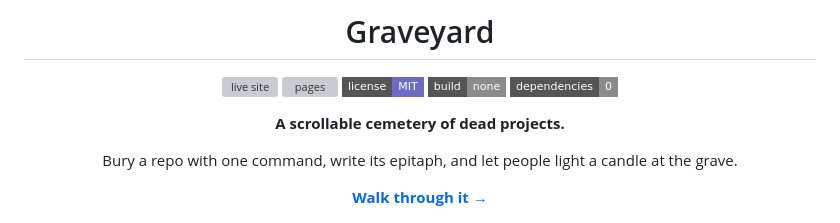
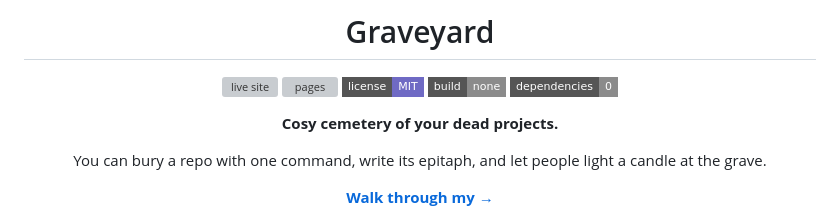
Before and after one commit to gr13nka/Graveyard, a Markdown page: README.md, the part around the change. Drawn GitHub-style; badges without logos; grey boxes are pictures that could not be loaded.

```diff
--- a/README.md
+++ b/README.md
@@ -8,12 +8,12 @@
 ![no build step](https://img.shields.io/badge/build-none-8b8b8b?style=flat-square)
 ![zero dependencies](https://img.shields.io/badge/dependencies-0-8b8b8b?style=flat-square)
 
-**A scrollable cemetery of dead projects.**
+**Cosy cemetery of your dead projects.**
 
-Bury a repo with one command, write its epitaph, and let people
+You can bury a repo with one command, write its epitaph, and let people
 light a candle at the grave.
 
-**[Walk through it →](https://gr13nka.github.io/Graveyard/)**
+**[Walk through my →](https://gr13nka.github.io/Graveyard/)**
 
 <img src="docs/images/hero.png" alt="A night graveyard: headstones in plots either side of a lit path, lanterns between them" width="100%">
 
```
